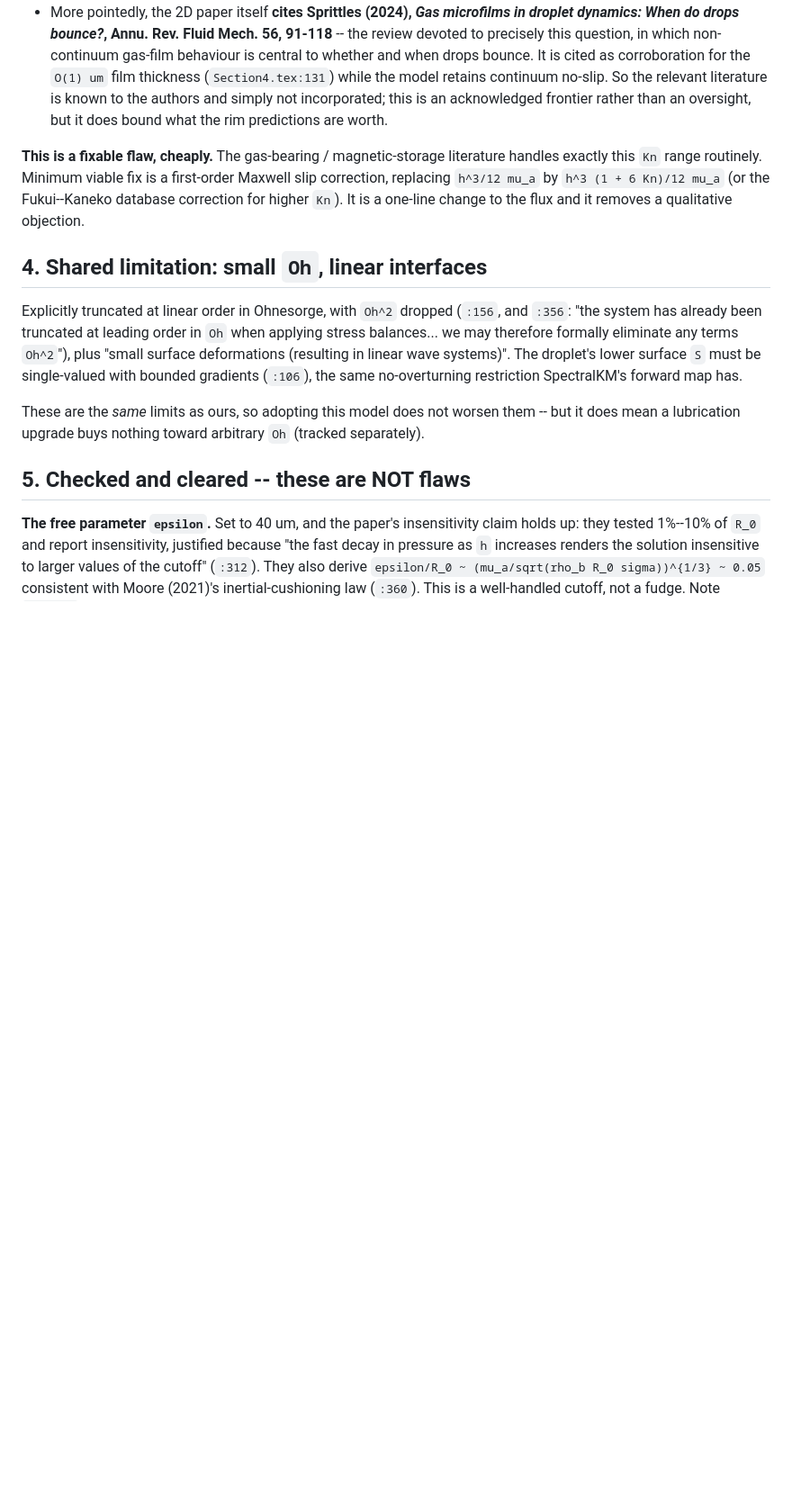
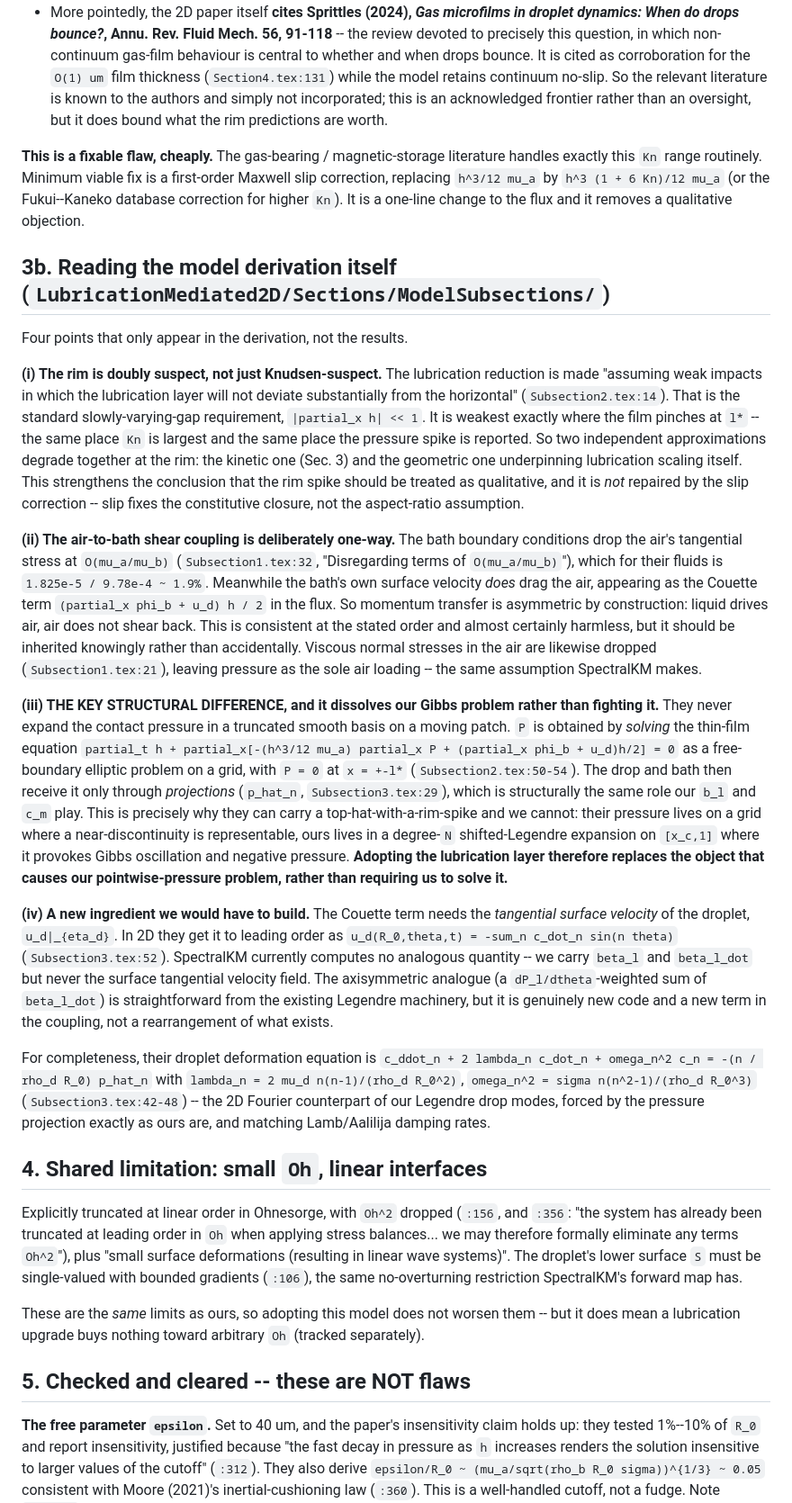
Before and after one commit to elvis-aguero/DropImpact.jl, a Markdown page: derivations/AUDIT-lubrication-mediated-model.md, the part around one of its changes. Shown at 90% size. GitHub-like rendering; blank space fills up the shorter version.

Commit message:
Read the LM model derivation closely; four findings, one changes the port design
Deferred this last commit and should not have -- 146 lines. Findings from
LubricationMediated2D/Sections/ModelSubsections/, none visible in the results sections:

(i) The rim is doubly suspect. The lubrication reduction assumes the layer 'will not
deviate substantially from the horizontal' (Subsection2.tex:14), i.e. |d_x h| << 1, which
is weakest exactly where the film pinches at l* -- the same place Kn is largest and the
spike is reported. Two independent approximations degrade together there, and slip does
NOT repair this one: slip fixes the constitutive closure, not the aspect-ratio assumption.

(ii) Air-to-bath shear coupling is one-way by construction. The bath BCs drop the air's
tangential stress at O(mu_a/mu_b) ~ 1.9% (Subsection1.tex:32) while the bath's surface
velocity does drag the air via the Couette term. Consistent at the stated order, harmless
in all likelihood, but worth inheriting knowingly.

(iii) KEY: they never expand pressure in a truncated smooth basis on a moving patch. P is
solved as a free-boundary elliptic problem on a grid with P=0 at +-l*, and the drop and
bath receive it only through projections p_hat_n -- the role our b_l and c_m play. That is
exactly why they can carry a top-hat-plus-spike and we cannot: their pressure lives where
a near-discontinuity is representable, ours lives in a degree-N shifted-Legendre expansion
on [x_c,1] where it provokes Gibbs oscillation and negative pressure. Adopting the
lubrication layer REPLACES the object causing our pointwise-pressure problem rather than
requiring us to solve it.

(iv) New ingredient required: the Couette term needs the droplet's tangential surface
velocity, u_d|_eta_d, which in 2D is -sum c_dot_n sin(n theta) (Subsection3.tex:52).
SpectralKM computes no analogue -- we carry beta_l and beta_l_dot but never the surface
tangential velocity. The axisymmetric version is straightforward from existing Legendre
machinery but is new code and a new coupling term.

Port recommendation updated accordingly: budget for the tangential-velocity term, and do
not expect slip alone to make the rim quantitative.

Co-Authored-By: Claude Opus 5 (1M context) <noreply@anthropic.com>
Claude-Session: https://claude.ai/code/session_01VwvCmwyf93GmHjg4urRx8k

```diff
--- a/derivations/AUDIT-lubrication-mediated-model.md
+++ b/derivations/AUDIT-lubrication-mediated-model.md
@@ -125,6 +125,58 @@ correction, replacing `h^3/12 mu_a` by `h^3 (1 + 6 Kn)/12 mu_a` (or the Fukui--K
 database correction for higher `Kn`). It is a one-line change to the flux and it removes a
 qualitative objection.
 
+## 3b. Reading the model derivation itself (`LubricationMediated2D/Sections/ModelSubsections/`)
+
+Four points that only appear in the derivation, not the results.
+
+**(i) The rim is doubly suspect, not just Knudsen-suspect.** The lubrication reduction is
+made "assuming weak impacts in which the lubrication layer will not deviate substantially
+from the horizontal" (`Subsection2.tex:14`). That is the standard slowly-varying-gap
+requirement, `|partial_x h| << 1`. It is weakest exactly where the film pinches at
+`l*` -- the same place `Kn` is largest and the same place the pressure spike is reported.
+So two independent approximations degrade together at the rim: the kinetic one (Sec. 3) and
+the geometric one underpinning lubrication scaling itself. This strengthens the conclusion
+that the rim spike should be treated as qualitative, and it is *not* repaired by the slip
+correction -- slip fixes the constitutive closure, not the aspect-ratio assumption.
+
+**(ii) The air-to-bath shear coupling is deliberately one-way.** The bath boundary
+conditions drop the air's tangential stress at `O(mu_a/mu_b)` (`Subsection1.tex:32`,
+"Disregarding terms of `O(mu_a/mu_b)`"), which for their fluids is
+`1.825e-5 / 9.78e-4 ~ 1.9%`. Meanwhile the bath's own surface velocity *does* drag the air,
+appearing as the Couette term `(partial_x phi_b + u_d) h / 2` in the flux. So momentum
+transfer is asymmetric by construction: liquid drives air, air does not shear back. This is
+consistent at the stated order and almost certainly harmless, but it should be inherited
+knowingly rather than accidentally. Viscous normal stresses in the air are likewise dropped
+(`Subsection1.tex:21`), leaving pressure as the sole air loading -- the same assumption
+SpectralKM makes.
+
+**(iii) THE KEY STRUCTURAL DIFFERENCE, and it dissolves our Gibbs problem rather than
+fighting it.** They never expand the contact pressure in a truncated smooth basis on a moving
+patch. `P` is obtained by *solving* the thin-film equation
+`partial_t h + partial_x[-(h^3/12 mu_a) partial_x P + (partial_x phi_b + u_d)h/2] = 0`
+as a free-boundary elliptic problem on a grid, with `P = 0` at `x = +-l*`
+(`Subsection2.tex:50-54`). The drop and bath then receive it only through *projections*
+(`p_hat_n`, `Subsection3.tex:29`), which is structurally the same role our `b_l` and `c_m`
+play. This is precisely why they can carry a top-hat-with-a-rim-spike and we cannot: their
+pressure lives on a grid where a near-discontinuity is representable, ours lives in a
+degree-`N` shifted-Legendre expansion on `[x_c,1]` where it provokes Gibbs oscillation and
+negative pressure. **Adopting the lubrication layer therefore replaces the object that causes
+our pointwise-pressure problem, rather than requiring us to solve it.**
+
+**(iv) A new ingredient we would have to build.** The Couette term needs the *tangential
+surface velocity* of the droplet, `u_d|_{eta_d}`. In 2D they get it to leading order as
+`u_d(R_0,theta,t) = -sum_n c_dot_n sin(n theta)` (`Subsection3.tex:52`). SpectralKM currently
+computes no analogous quantity -- we carry `beta_l` and `beta_l_dot` but never the surface
+tangential velocity field. The axisymmetric analogue (a `dP_l/dtheta`-weighted sum of
+`beta_l_dot`) is straightforward from the existing Legendre machinery, but it is genuinely new
+code and a new term in the coupling, not a rearrangement of what exists.
+
+For completeness, their droplet deformation equation is
+`c_ddot_n + 2 lambda_n c_dot_n + omega_n^2 c_n = -(n / rho_d R_0) p_hat_n` with
+`lambda_n = 2 mu_d n(n-1)/(rho_d R_0^2)`, `omega_n^2 = sigma n(n^2-1)/(rho_d R_0^3)`
+(`Subsection3.tex:42-48`) -- the 2D Fourier counterpart of our Legendre drop modes, forced by
+the pressure projection exactly as ours are, and matching Lamb/Aalilija damping rates.
+
 ## 4. Shared limitation: small `Oh`, linear interfaces
 
 Explicitly truncated at linear order in Ohnesorge, with `Oh^2` dropped
```
Also changed, not shown: other parts of derivations/AUDIT-lubrication-mediated-model.md (+7 -1 lines).
